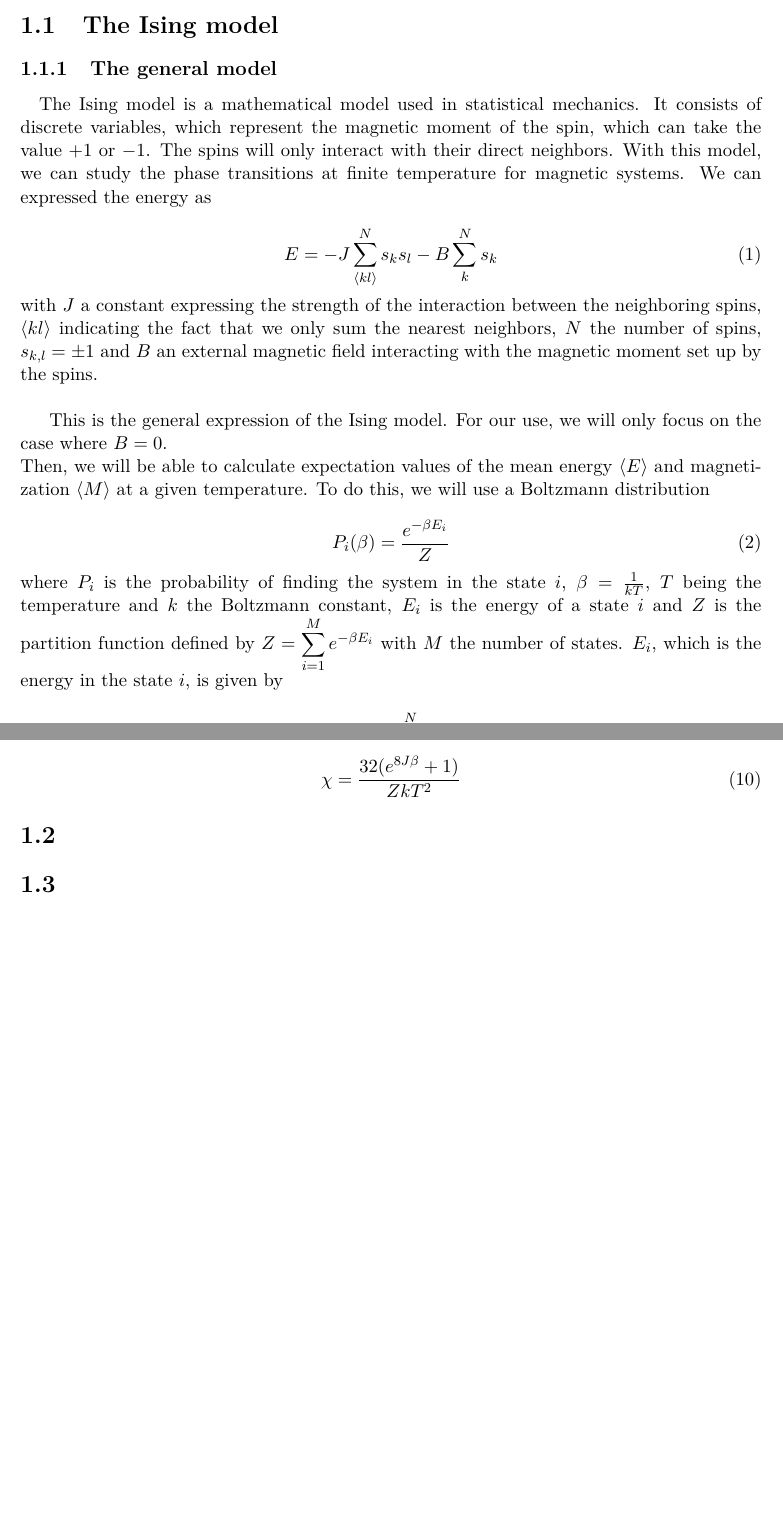
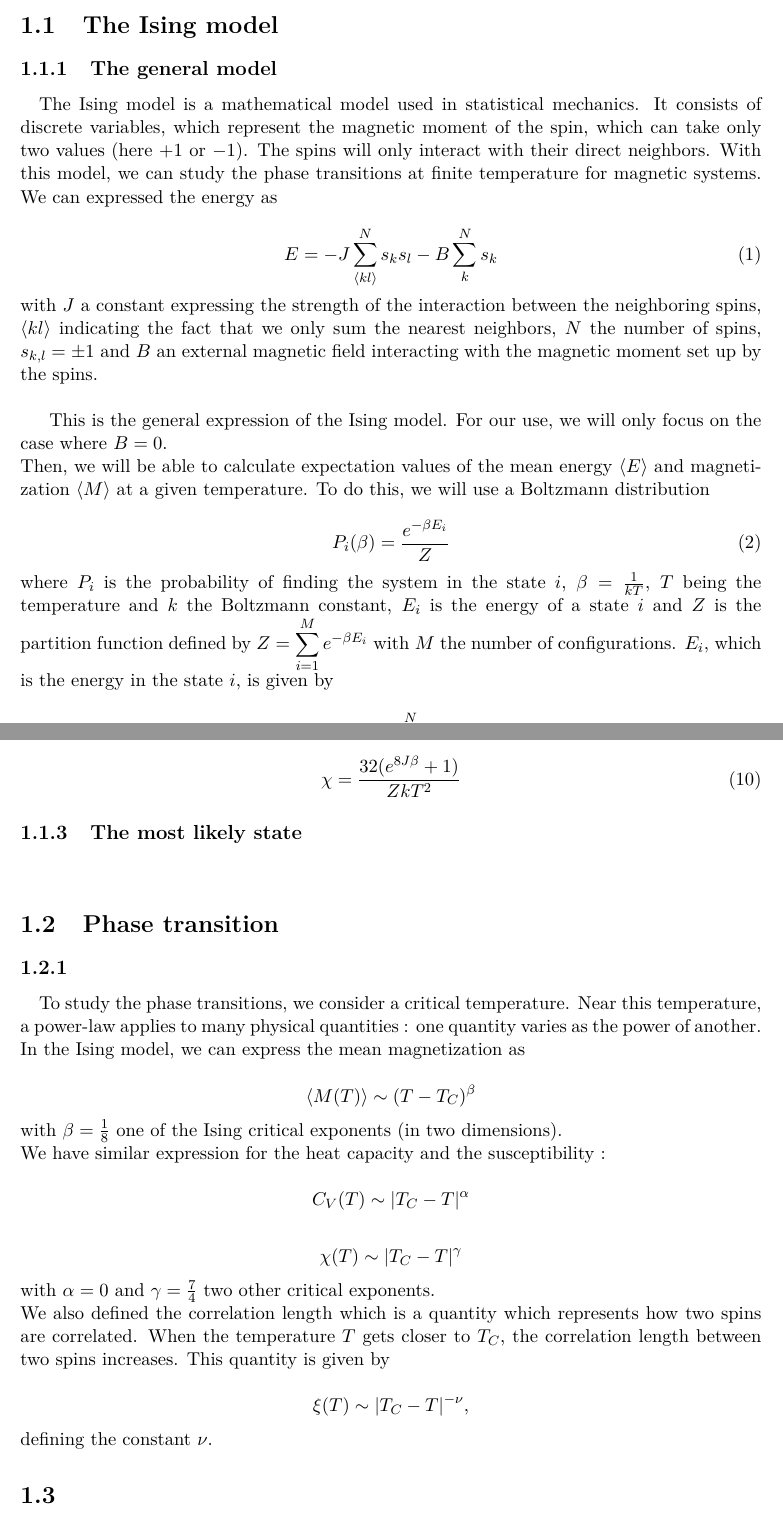
Before and after one commit to choukimono/Project_4, a LaTeX document (Report/Report.tex): two parts of pages 5 and 9 of 13, joined at a grey line, cut so that both start at the same text, the shorter picture padded with empty space. Compiled offline with pdfLaTeX.

Commit message:
début de phase transition

```diff
--- a/Report/Report.tex
+++ b/Report/Report.tex
@@ -202,7 +202,7 @@
 
         \subsection{The general model}
 
-            \paragraph{}The Ising model is a mathematical model used in statistical mechanics. It consists of discrete variables, which represent the magnetic moment of the spin, which can take the value $+1$ or $-1$. The spins will only interact with their direct neighbors. With this model, we can study the phase transitions at finite temperature for magnetic systems. We can expressed the energy as
+            \paragraph{}The Ising model is a mathematical model used in statistical mechanics. It consists of discrete variables, which represent the magnetic moment of the spin, which can take only two values (here $+1$ or $-1$). The spins will only interact with their direct neighbors. With this model, we can study the phase transitions at finite temperature for magnetic systems. We can expressed the energy as
 
                 \begin{equation*}
                     E = -J \sum\limits_{\langle  kl\rangle}^{N}s_ks_l - B \sum\limits_{k}^{N}s_k
@@ -219,7 +219,7 @@
                     \tag{2}
                 \end{equation*}
              %blblbl
-            where $P_i$ is the probability of finding the system in the state $i$, $\beta = \frac{1}{kT}$, $T$ being the temperature and $k$ the Boltzmann constant, $E_i$ is the energy of a state $i$ and $Z$ is the partition function defined by $\displaystyle Z = \sum\limits_{i=1}^{M}e^{-\beta E_i}$ with $M$ the number of states. $E_i$, which is the energy in the state $i$, is given by
+            where $P_i$ is the probability of finding the system in the state $i$, $\beta = \frac{1}{kT}$, $T$ being the temperature and $k$ the Boltzmann constant, $E_i$ is the energy of a state $i$ and $Z$ is the partition function defined by $\displaystyle Z = \sum\limits_{i=1}^{M}e^{-\beta E_i}$ with $M$ the number of configurations. $E_i$, which is the energy in the state $i$, is given by
 
                 \begin{equation*}
                     E_i = -J \sum\limits_{\langle kl \rangle}^{N}s_ks_l
@@ -438,7 +438,41 @@
                     \chi = \frac{32(e^{8J\beta} + 1)}{ZkT^2} \tag{10}
                 \end{align*}
 
-    \section{}
+        \subsection{The most likely state}
+
+            \paragraph{}
+
+
+
+    \section{Phase transition}
+
+        \subsection{}
+
+            \paragraph{}To study the phase transitions, we consider a critical temperature. Near this temperature, a power-law applies to many physical quantities : one quantity varies as the power of another. In the Ising model, we can express the mean magnetization as
+
+                \begin{equation*}
+                    \langle M(T)\rangle \sim (T-T_C)^{\beta}
+                \end{equation*}
+            %
+            with $\beta = \frac{1}{8}$ one of the Ising critical exponents (in two dimensions).\\
+            We have similar expression for the heat capacity and the susceptibility :
+
+                \begin{equation*}
+                    C_V(T) \sim |T_C - T | ^{\alpha}
+                \end{equation*}
+
+                \begin{equation*}
+                    \chi(T) \sim |T_C - T |^{\gamma}
+                \end{equation*}
+            %
+            with $\alpha = 0$ and $\gamma=\frac{7}{4}$ two other critical exponents.\\
+            We also defined the correlation length which is a quantity which represents how two spins are correlated. When the temperature $T$ gets closer to $T_C$, the correlation length between two spins increases. This quantity is given by
+
+                \begin{equation*}
+                    \xi (T) \sim |T_C - T |^{-\nu},
+                \end{equation*}
+            %
+            defining the constant $\nu$.
 
 
     \section{}
```
Also changed, not shown: Report/Report.pdf, 6 other files.
